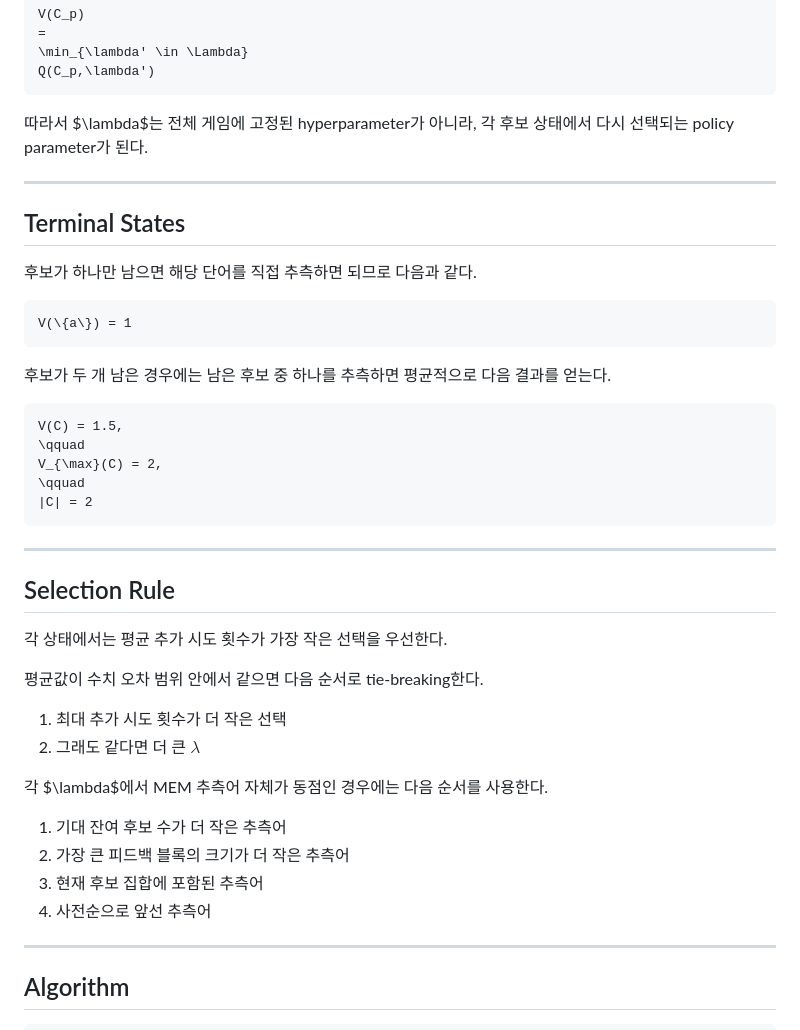
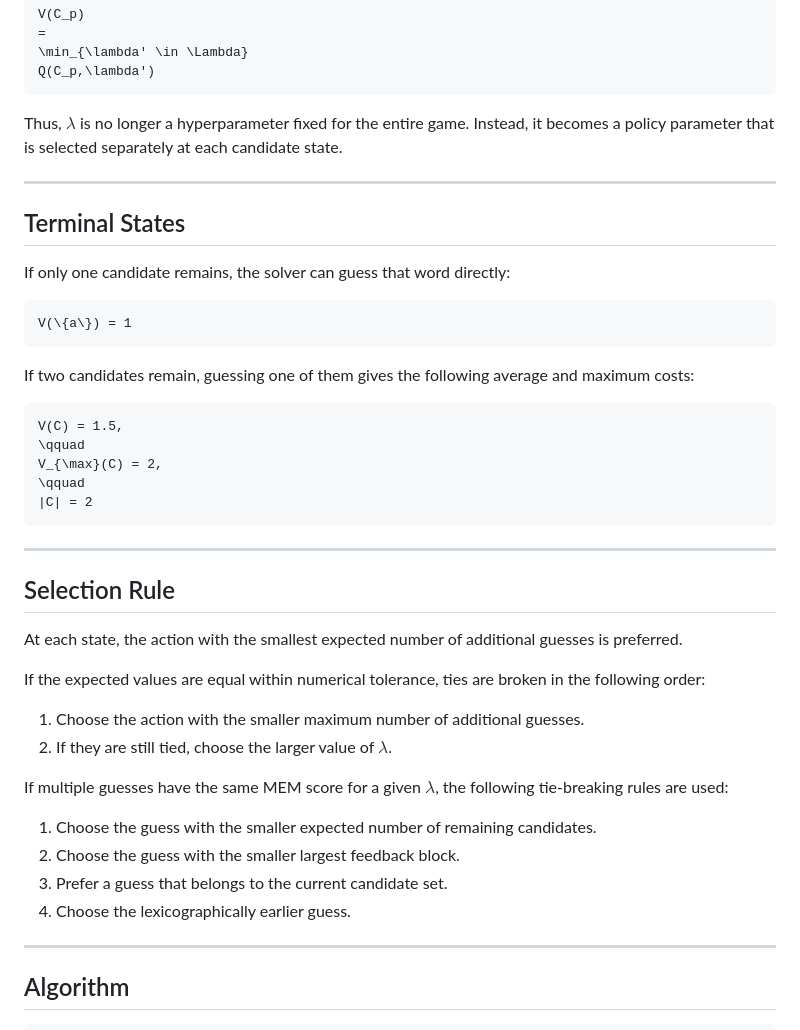
Before and after one commit to UseongJ/Wordle_MEM, a Markdown page: FollowUp/Dynamic_MEM.md, the part around one of its changes. Drawn GitHub-style.

````diff
--- a/FollowUp/Dynamic_MEM.md
+++ b/FollowUp/Dynamic_MEM.md
@@ -92,19 +96,19 @@ V(C_p)
 Q(C_p,\lambda')
 ```
 
-따라서 $\lambda$는 전체 게임에 고정된 hyperparameter가 아니라, 각 후보 상태에서 다시 선택되는 policy parameter가 된다.
+Thus, $\lambda$ is no longer a hyperparameter fixed for the entire game. Instead, it becomes a policy parameter that is selected separately at each candidate state.
 
 ---
 
 ## Terminal States
 
-후보가 하나만 남으면 해당 단어를 직접 추측하면 되므로 다음과 같다.
+If only one candidate remains, the solver can guess that word directly:
 
 ```math
 V(\{a\}) = 1
 ```
 
-후보가 두 개 남은 경우에는 남은 후보 중 하나를 추측하면 평균적으로 다음 결과를 얻는다.
+If two candidates remain, guessing one of them gives the following average and maximum costs:
 
 ```math
 V(C) = 1.5,
@@ -118,19 +122,19 @@ V_{\max}(C) = 2,
 
 ## Selection Rule
 
-각 상태에서는 평균 추가 시도 횟수가 가장 작은 선택을 우선한다.
+At each state, the action with the smallest expected number of additional guesses is preferred.
 
-평균값이 수치 오차 범위 안에서 같으면 다음 순서로 tie-breaking한다.
+If the expected values are equal within numerical tolerance, ties are broken in the following order:
 
-1. 최대 추가 시도 횟수가 더 작은 선택
-2. 그래도 같다면 더 큰 $\lambda$
+1. Choose the action with the smaller maximum number of additional guesses.
+2. If they are still tied, choose the larger value of $\lambda$.
 
-각 $\lambda$에서 MEM 추측어 자체가 동점인 경우에는 다음 순서를 사용한다.
+If multiple guesses have the same MEM score for a given $\lambda$, the following tie-breaking rules are used:
 
-1. 기대 잔여 후보 수가 더 작은 추측어
-2. 가장 큰 피드백 블록의 크기가 더 작은 추측어
-3. 현재 후보 집합에 포함된 추측어
-4. 사전순으로 앞선 추측어
+1. Choose the guess with the smaller expected number of remaining candidates.
+2. Choose the guess with the smaller largest feedback block.
+3. Prefer a guess that belongs to the current candidate set.
+4. Choose the lexicographically earlier guess.
 
 ---
 
````
Also changed, not shown: other parts of FollowUp/Dynamic_MEM.md (+57 -53 lines).
